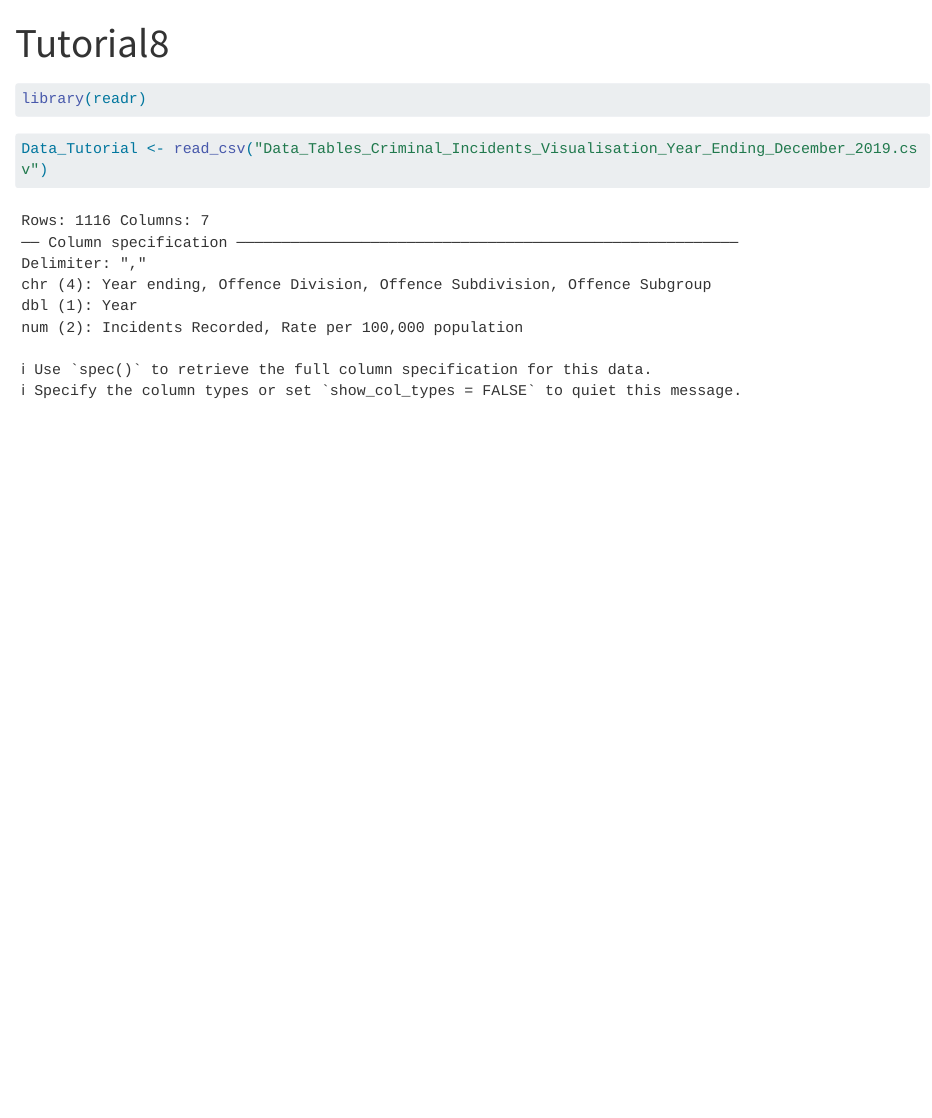
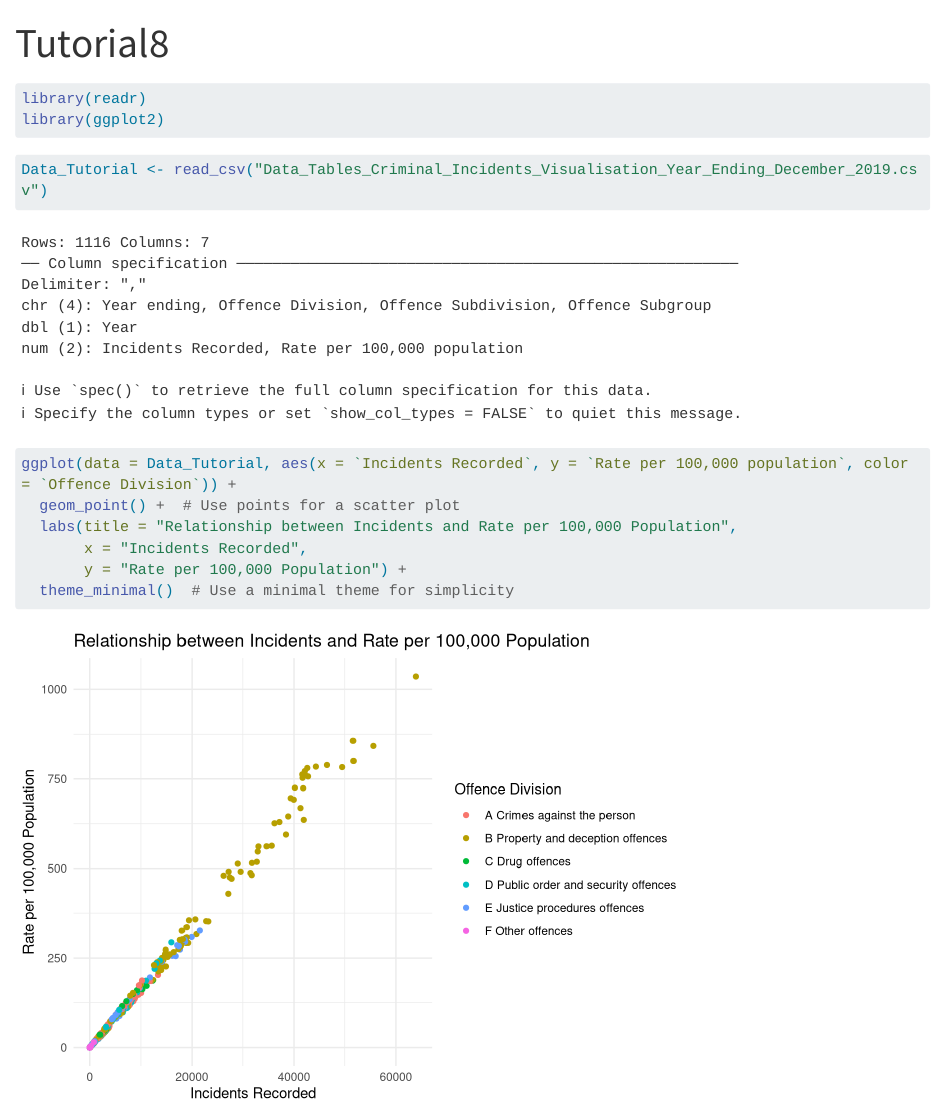
Before and after one commit to shiveshkrishna/Tutorial8, a Quarto document (tutorial8.qmd): the page in a window 1100 px wide, from its top. Rendered offline with R 4.5, knitr and Pandoc in place of Quarto, with nearby package versions; long lines of code are wrapped.

Commit message:
created point plot

````diff
--- a/tutorial8.qmd
+++ b/tutorial8.qmd
@@ -6,9 +6,19 @@ editor: visual
 
 ```{r}
 library(readr)
+library(ggplot2)
 ```
-
 
 ```{r}
 Data_Tutorial <- read_csv("Data_Tables_Criminal_Incidents_Visualisation_Year_Ending_December_2019.csv")
 ```
+
+```{r}
+ggplot(data = Data_Tutorial, aes(x = `Incidents Recorded`, y = `Rate per 100,000 population`, color = `Offence Division`)) +
+  geom_point() +  # Use points for a scatter plot
+  labs(title = "Relationship between Incidents and Rate per 100,000 Population",
+       x = "Incidents Recorded",
+       y = "Rate per 100,000 Population") +
+  theme_minimal()  # Use a minimal theme for simplicity
+
+```
````
